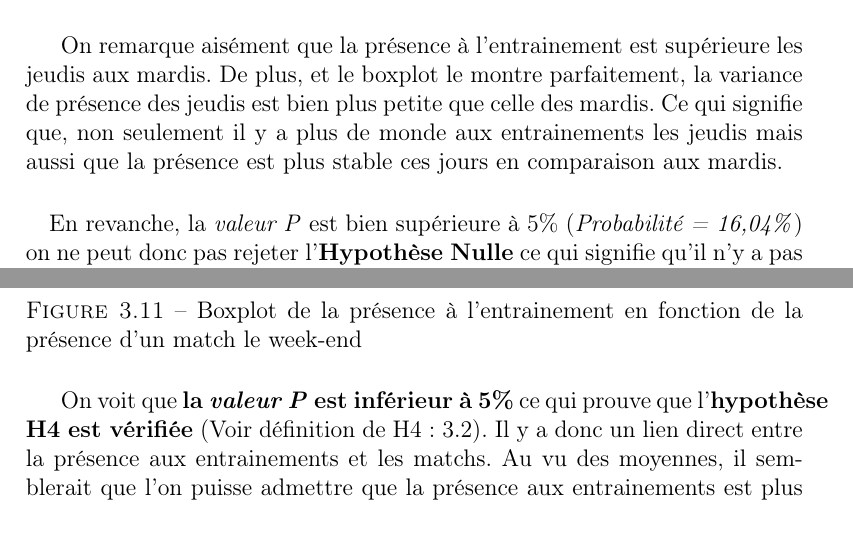
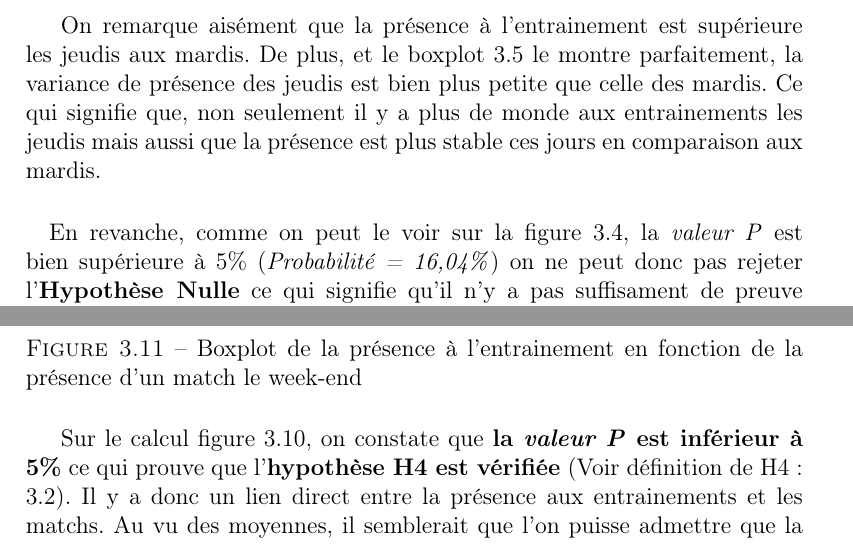
Before and after one commit to egohory/plan-experience, a LaTeX thesis (report/Rapport.tex): two parts of pages 10 and 14 of 22, joined at a grey line, cut so that both start at the same text. Compiled offline with pdfLaTeX.

Commit message:
link to figures added

```diff
--- a/report/Rapport.tex
+++ b/report/Rapport.tex
@@ -128,8 +128,8 @@
         \includegraphics[width=1\textwidth, center]{plots/boxplot_D.jpeg}
         \caption{Boxplot de la présence à l'entrainement en fonction du jour d'entrainement}\label{fig:figure5}
       \end{figure}
-      On remarque aisément que la présence à l'entrainement est supérieure les jeudis aux mardis. De plus, et le boxplot le montre parfaitement, la variance de présence des jeudis est bien plus petite que celle des mardis. Ce qui signifie que, non seulement il y a plus de monde aux entrainements les jeudis mais aussi que la présence est plus stable ces jours en comparaison aux mardis.
-      \paragraph{}En revanche, la \emph{valeur P} est bien supérieure à 5\% (\emph{Probabilité = 16,04\%}) on ne peut donc pas rejeter l'\textbf{Hypothèse Nulle} ce qui signifie qu'il n'y a pas suffisament de preuve pour pouvoir affirmer qu'il y ait une différence significative entre le mardi et le jeudi sur le taux de présence aux entrainements. On peut simplement dire, qu'il semble avoir un impact du jour de la semaine sur le nombre de joueurs aux entrainements mais que cet impact, à lui seul, n'est pas significatif.
+      On remarque aisément que la présence à l'entrainement est supérieure les jeudis aux mardis. De plus, et le boxplot \ref{fig:figure5} le montre parfaitement, la variance de présence des jeudis est bien plus petite que celle des mardis. Ce qui signifie que, non seulement il y a plus de monde aux entrainements les jeudis mais aussi que la présence est plus stable ces jours en comparaison aux mardis.
+      \paragraph{}En revanche, comme on peut le voir sur la figure \ref{fig:figure4}, la \emph{valeur P} est bien supérieure à 5\% (\emph{Probabilité = 16,04\%}) on ne peut donc pas rejeter l'\textbf{Hypothèse Nulle} ce qui signifie qu'il n'y a pas suffisament de preuve pour pouvoir affirmer qu'il y ait une différence significative entre le mardi et le jeudi sur le taux de présence aux entrainements. On peut simplement dire, qu'il semble avoir un impact du jour de la semaine sur le nombre de joueurs aux entrainements mais que cet impact, à lui seul, n'est pas significatif.
     \subsection{Climat/Temps observé}\label{climat}
       L'analyse des données d'expériences pour le temps observé par Excel donne le résultats suivant:
       \begin{figure}[H]
@@ -165,7 +165,7 @@
         \includegraphics[width=1\textwidth, center]{plots/boxplot_G.jpeg}
         \caption{Boxplot de la présence à l'entrainement en fonction de la présence d'un match le week-end}\label{fig:figure11}
       \end{figure}
-      On voit que \textbf{la \emph{valeur P} est inférieur à 5\%} ce qui prouve que l'\textbf{hypothèse H4 est vérifiée} (Voir définition de H4: \ref{varianceun}). Il y a donc un lien direct entre la présence aux entrainements et les matchs. Au vu des moyennes, il semblerait que l'on puisse admettre que la présence aux entrainements est plus grande et, en considérant les variances, est, aussi, plus stable les semaines de match.
+      Sur le calcul figure \ref{fig:figure10}, on constate que \textbf{la \emph{valeur P} est inférieur à 5\%} ce qui prouve que l'\textbf{hypothèse H4 est vérifiée} (Voir définition de H4: \ref{varianceun}). Il y a donc un lien direct entre la présence aux entrainements et les matchs. Au vu des moyennes, il semblerait que l'on puisse admettre que la présence aux entrainements est plus grande et, en considérant les variances, est, aussi, plus stable les semaines de match.
     \section{Analyse à deux facteurs}
       \subsection{Météo complète}
         Dans cette partie nous observerons la présence à l'entrainement en fonction des conditions météo complète (température et temps).
```
Also changed, not shown: report/Rapport.tex (6 more changed lines).
